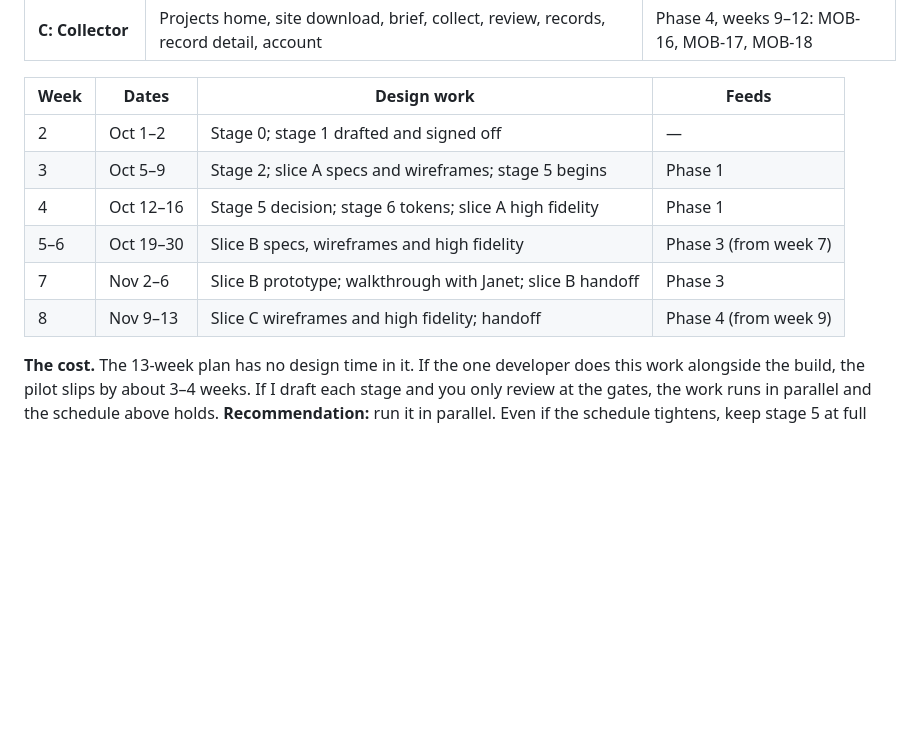
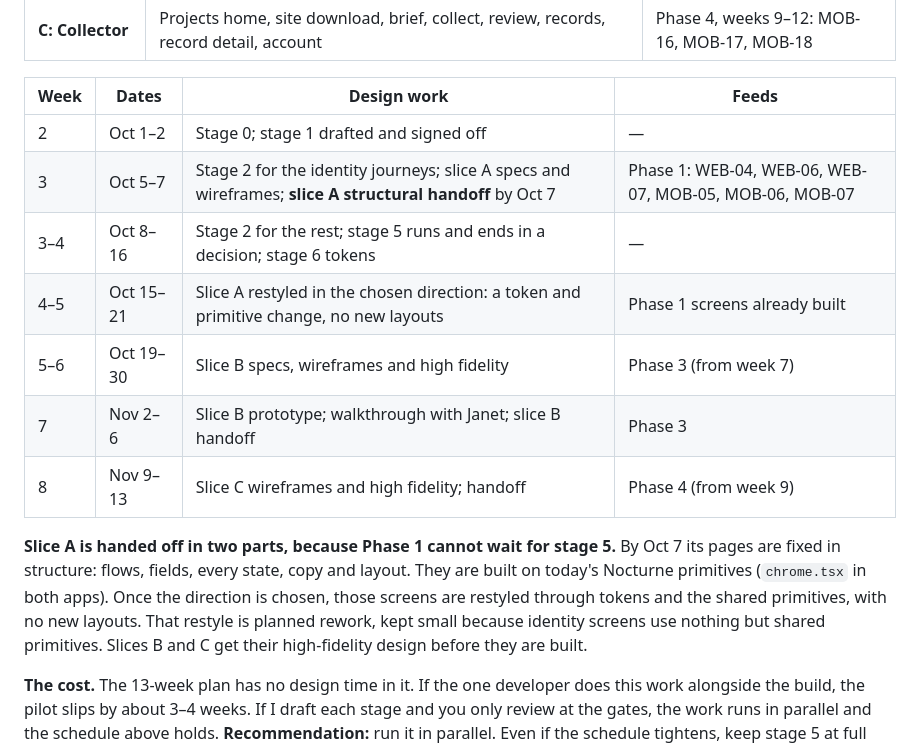
Before and after one commit to Audit-Tools-DECA-Lab-Cornell/Field-Maps, a Markdown page: docs/ux/README.md, the part around the change. Drawn GitHub-style; blank space fills up the shorter version.

Commit message:
Hand off identity screens before Phase 1 builds them
Slice A now has a structural handoff by Oct 7 and a token-only restyle
after the visual direction is chosen. The mobile inventory counts five
studies, and the account menu shows settings links by role.

Co-Authored-By: Claude Opus 5.5 <noreply@anthropic.com>
Claude-Session: https://claude.ai/code/session_0155RTqgTq2mn5SNFQXzGda9

```diff
--- a/docs/ux/README.md
+++ b/docs/ux/README.md
@@ -40,11 +40,14 @@ Stages 1, 2 and 5 cover the whole product at once: the sitemap has to be complet
 | Week | Dates | Design work | Feeds |
 |---|---|---|---|
 | 2 | Oct 1–2 | Stage 0; stage 1 drafted and signed off | — |
-| 3 | Oct 5–9 | Stage 2; slice A specs and wireframes; stage 5 begins | Phase 1 |
-| 4 | Oct 12–16 | Stage 5 decision; stage 6 tokens; slice A high fidelity | Phase 1 |
+| 3 | Oct 5–7 | Stage 2 for the identity journeys; slice A specs and wireframes; **slice A structural handoff** by Oct 7 | Phase 1: WEB-04, WEB-06, WEB-07, MOB-05, MOB-06, MOB-07 |
+| 3–4 | Oct 8–16 | Stage 2 for the rest; stage 5 runs and ends in a decision; stage 6 tokens | — |
+| 4–5 | Oct 15–21 | Slice A restyled in the chosen direction: a token and primitive change, no new layouts | Phase 1 screens already built |
 | 5–6 | Oct 19–30 | Slice B specs, wireframes and high fidelity | Phase 3 (from week 7) |
 | 7 | Nov 2–6 | Slice B prototype; walkthrough with Janet; slice B handoff | Phase 3 |
 | 8 | Nov 9–13 | Slice C wireframes and high fidelity; handoff | Phase 4 (from week 9) |
+
+**Slice A is handed off in two parts, because Phase 1 cannot wait for stage 5.** By Oct 7 its pages are fixed in structure: flows, fields, every state, copy and layout. They are built on today's Nocturne primitives (`chrome.tsx` in both apps). Once the direction is chosen, those screens are restyled through tokens and the shared primitives, with no new layouts. That restyle is planned rework, kept small because identity screens use nothing but shared primitives. Slices B and C get their high-fidelity design before they are built.
 
 **The cost.** The 13-week plan has no design time in it. If the one developer does this work alongside the build, the pilot slips by about 3–4 weeks. If I draft each stage and you only review at the gates, the work runs in parallel and the schedule above holds. **Recommendation:** run it in parallel. Even if the schedule tightens, keep stage 5 at full length, because every screen built afterwards takes on the direction chosen there.
 
```
Also changed, not shown: docs/ux/sitemap.md (+2 -2 lines).
